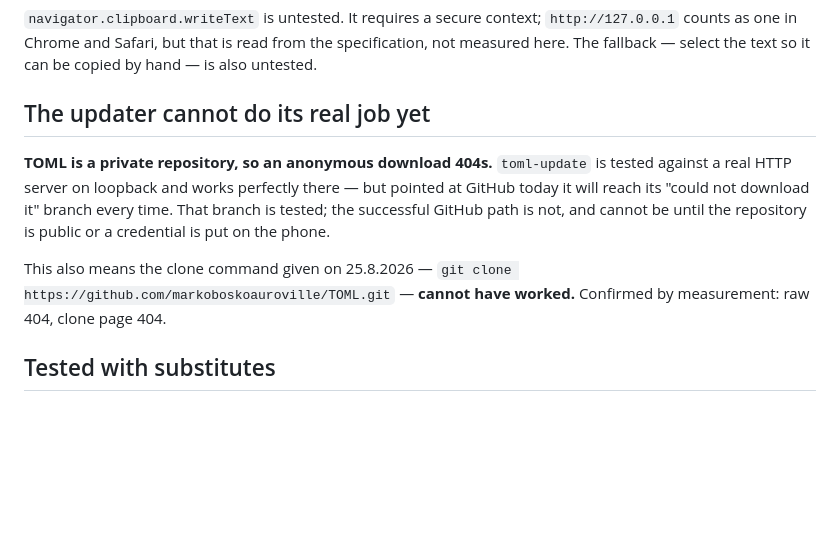
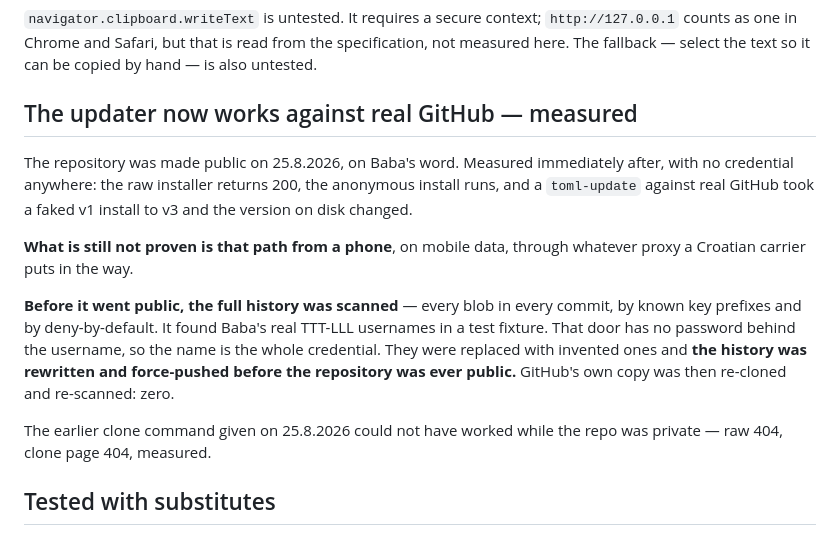
Before and after one commit to markoboskoauroville/TOML, a Markdown page: WHAT_IS_NOT_TESTED.md, the part around the change. Rendered like a GitHub page; blank space fills up the shorter version.

Commit message:
public: the one-line install, and what the pre-publication scan found
Made public 25.8.2026 on Baba's plain words. Measured immediately after,
with no credential: raw 200, anonymous install runs, and toml-update
against real GitHub took a faked v1 install to v3 with the version on disk
changing. That was the whole point of the exercise and it now works.

THE SCAN BEFORE PUBLISHING WAS NOT A FORMALITY. It read every blob in
every commit, by key prefix and by deny-by-default, and it found Baba's
real TTT-LLL usernames in a test fixture. That door has no password behind
the username, so the name IS the credential. History was rewritten and
force-pushed BEFORE the repository was ever public, and GitHub's copy was
re-cloned and re-scanned to confirm: zero.

Force-pushing was permitted here only because this repository was created
in the same session. Nothing of Baba's older work was touched.

STILL NOT PROVEN: any of it from an actual phone.

```diff
--- a/WHAT_IS_NOT_TESTED.md
+++ b/WHAT_IS_NOT_TESTED.md
@@ -32,16 +32,23 @@ brightness, and whether the whole thing survives 250% text size.
 counts as one in Chrome and Safari, but that is read from the specification, not measured here.
 The fallback — select the text so it can be copied by hand — is also untested.
 
-## The updater cannot do its real job yet
+## The updater now works against real GitHub — measured
 
-**TOML is a private repository, so an anonymous download 404s.** `toml-update` is tested against a
-real HTTP server on loopback and works perfectly there — but pointed at GitHub today it will reach
-its "could not download it" branch every time. That branch is tested; the successful GitHub path
-is not, and cannot be until the repository is public or a credential is put on the phone.
+The repository was made public on 25.8.2026, on Baba's word. Measured immediately after, with no
+credential anywhere: the raw installer returns 200, the anonymous install runs, and a `toml-update`
+against real GitHub took a faked v1 install to v3 and the version on disk changed.
 
-This also means the clone command given on 25.8.2026 —
-`git clone https://github.com/markoboskoauroville/TOML.git` — **cannot have worked.** Confirmed by
-measurement: raw 404, clone page 404.
+**What is still not proven is that path from a phone**, on mobile data, through whatever proxy a
+Croatian carrier puts in the way.
+
+**Before it went public, the full history was scanned** — every blob in every commit, by known key
+prefixes and by deny-by-default. It found Baba's real TTT-LLL usernames in a test fixture. That
+door has no password behind the username, so the name is the whole credential. They were replaced
+with invented ones and **the history was rewritten and force-pushed before the repository was ever
+public.** GitHub's own copy was then re-cloned and re-scanned: zero.
+
+The earlier clone command given on 25.8.2026 could not have worked while the repo was private —
+raw 404, clone page 404, measured.
 
 ## Tested with substitutes
 
```
Also changed, not shown: README.md (+1 -1 lines).
